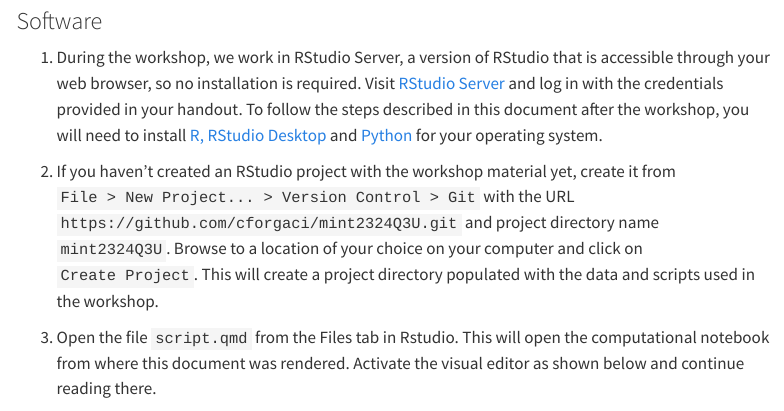
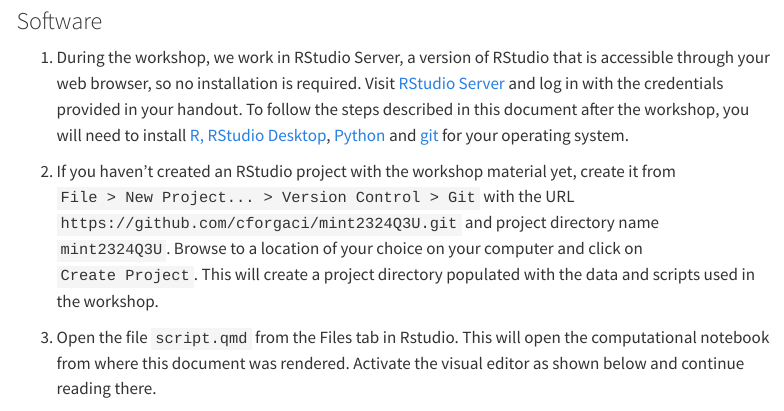
Before and after one commit to cforgaci/mint-q3-24, a Quarto document (script.qmd): the page in a window 1100 px wide, from 500 px down. Rendered offline with R 4.5, knitr and Pandoc in place of Quarto, with nearby package versions; some code elsewhere in the file could not run offline; menus at the side of the page are left out; long lines of code are wrapped.

Commit message:
Add git to setup instructions

```diff
--- a/script.qmd
+++ b/script.qmd
@@ -38,7 +38,7 @@
 
 ### Software
 
-1.  During the workshop, we work in RStudio Server, a version of RStudio that is accessible through your web browser, so no installation is required. Visit [RStudio Server](http://rstudio-server-edu.bk.tudelft.nl:8787/) and log in with the credentials provided in your handout. To follow the steps described in this document after the workshop, you will need to install [R, RStudio Desktop](https://posit.co/download/rstudio-desktop/) and [Python](https://www.python.org/downloads/) for your operating system.
+1.  During the workshop, we work in RStudio Server, a version of RStudio that is accessible through your web browser, so no installation is required. Visit [RStudio Server](http://rstudio-server-edu.bk.tudelft.nl:8787/) and log in with the credentials provided in your handout. To follow the steps described in this document after the workshop, you will need to install [R, RStudio Desktop](https://posit.co/download/rstudio-desktop/),  [Python](https://www.python.org/downloads/) and [git](https://git-scm.com/book/en/v2/Getting-Started-Installing-Git) for your operating system.
 
 2.  If you haven't created an RStudio project with the workshop material yet, create it from `File > New Project... > Version Control > Git` with the URL `https://github.com/cforgaci/mint2324Q3U.git` and project directory name `mint2324Q3U`. Browse to a location of your choice on your computer and click on `Create Project`. This will create a project directory populated with the data and scripts used in the workshop.
 
```
